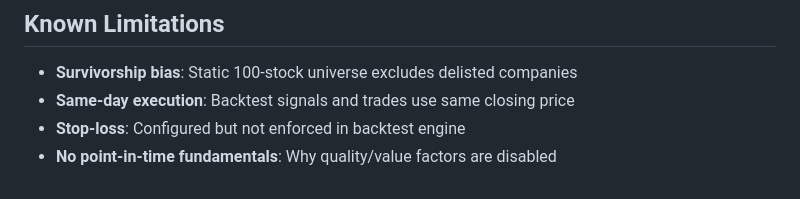
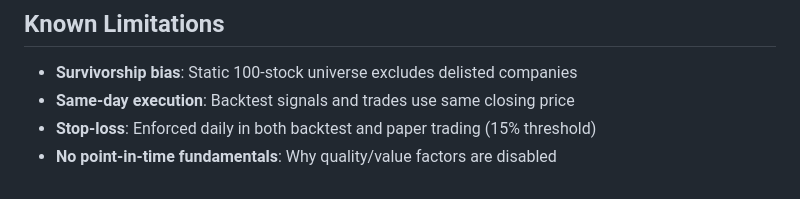
Before and after one commit to yingwang/trade, a Markdown page: CLAUDE.md, the part around the change. Rendered like a GitHub page.

```diff
--- a/CLAUDE.md
+++ b/CLAUDE.md
@@ -84,5 +84,5 @@ Tests use synthetic fixtures (3 years of 10 stocks + benchmark) defined in `test
 
 - **Survivorship bias**: Static 100-stock universe excludes delisted companies
 - **Same-day execution**: Backtest signals and trades use same closing price
-- **Stop-loss**: Configured but not enforced in backtest engine
+- **Stop-loss**: Enforced daily in both backtest and paper trading (15% threshold)
 - **No point-in-time fundamentals**: Why quality/value factors are disabled
```
Also changed, not shown: README.md (+22 -22 lines), backtest_5yr_v5.png (added).
